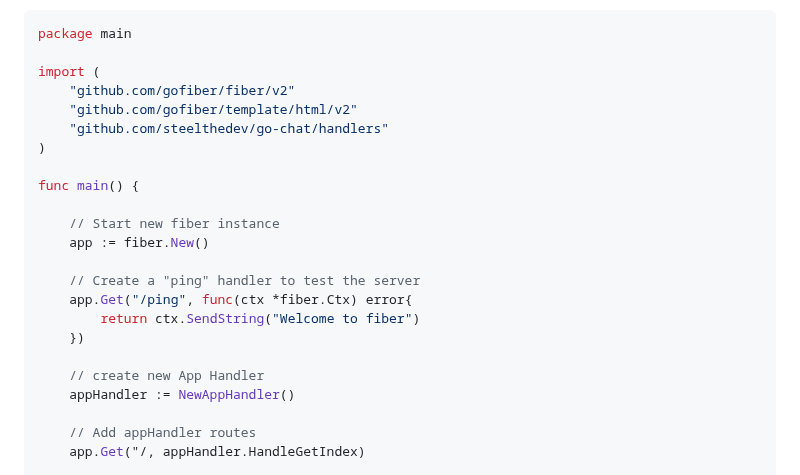
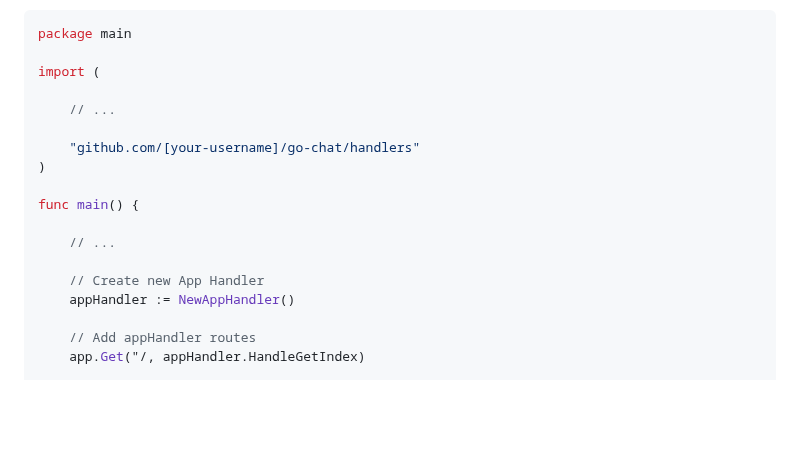
Before and after one commit to gdscwm/real-time-chat-app, a Markdown page: README.md, the part around the change. Drawn GitHub-style; blank space fills up the shorter version.

Commit message:
docs: clarity p2

```diff
--- a/README.md
+++ b/README.md
@@ -324,22 +324,17 @@ Update `main.go` to use the new handler:
 package main
 
 import (
-    "github.com/gofiber/fiber/v2"
-    "github.com/gofiber/template/html/v2"
-    "github.com/steelthedev/go-chat/handlers"
+
+    // ...
+
+    "github.com/[your-username]/go-chat/handlers"
 )
 
 func main() {
 
-    // Start new fiber instance
-    app := fiber.New()
+    // ...
 
-    // Create a "ping" handler to test the server
-    app.Get("/ping", func(ctx *fiber.Ctx) error{
-        return ctx.SendString("Welcome to fiber")
-    })
-
-    // create new App Handler
+    // Create new App Handler
     appHandler := NewAppHandler()
 
     // Add appHandler routes
```
